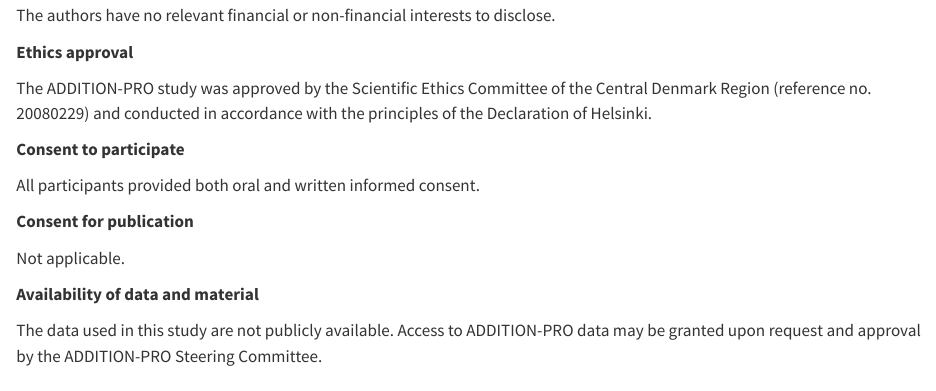
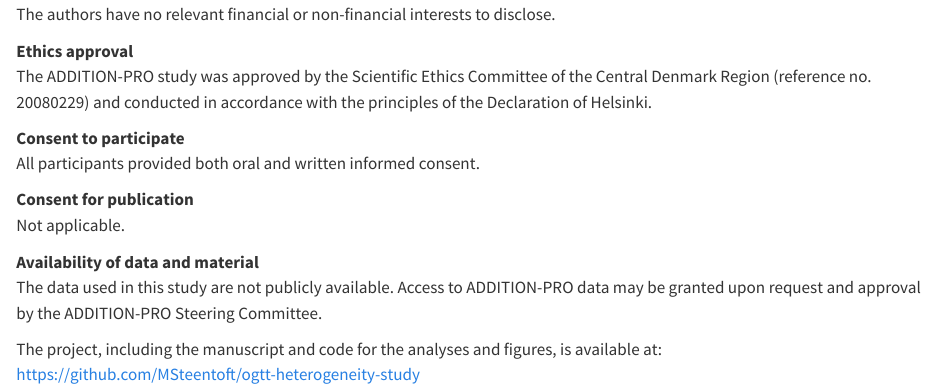
Before and after one commit to MSteentoft/ogtt-heterogeneity-study, a Quarto document (09-declarations.qmd): the page in a window 1100 px wide, from 170 px down before the commit and from 150 px down after it, so that both start at the same text. Rendered offline with R 4.5, knitr and Pandoc in place of Quarto, with nearby package versions.

Commit message:
added github repo to declarations

```diff
--- a/09-declarations.qmd
+++ b/09-declarations.qmd
@@ -9,17 +11,16 @@ No funding was received to assist with the preparation of this manuscript.
 The authors have no relevant financial or non-financial interests to disclose.
 
-**Ethics approval**
-
+**Ethics approval**\
 The ADDITION-PRO study was approved by the Scientific Ethics Committee of the Central Denmark Region (reference no. 20080229) and conducted in accordance with the principles of the Declaration of Helsinki.
 
-**Consent to participate**
-
+**Consent to participate**\
 All participants provided both oral and written informed consent.
 
-**Consent for publication**
-
+**Consent for publication**\
 Not applicable.
 
-**Availability of data and material**
+**Availability of data and material**\
+The data used in this study are not publicly available. Access to ADDITION-PRO data may be granted upon request and approval by the ADDITION-PRO Steering Committee.
 
-The data used in this study are not publicly available. Access to ADDITION-PRO data may be granted upon request and approval by the ADDITION-PRO Steering Committee.
+The project, including the manuscript and code for the analyses and figures, is available at:\
+<https://github.com/MSteentoft/ogtt-heterogeneity-study>
```
Also changed, not shown: 09-declarations.qmd (10 more changed lines).
